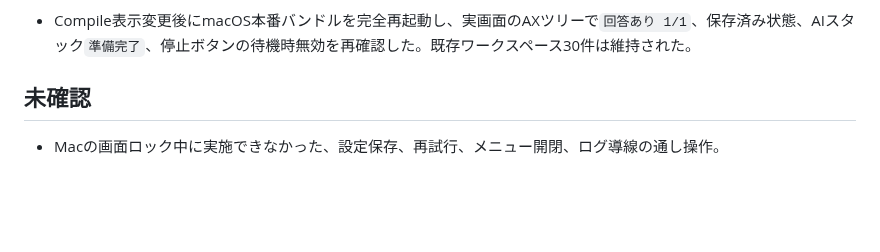
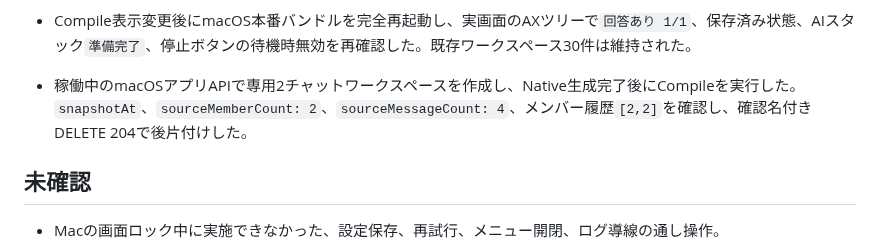
Before and after one commit to Unjuno/multicontext-chat, a Markdown page: docs/PRODUCT_RUNTIME_CHECK.md, the part around the change. GitHub-like rendering; blank space fills up the shorter version.

Commit message:
record compile provenance smoke

```diff
--- a/docs/PRODUCT_RUNTIME_CHECK.md
+++ b/docs/PRODUCT_RUNTIME_CHECK.md
@@ -105,6 +105,7 @@
 - ソース変更後に古いmacOSバンドルが残っていたため、本番バンドルを再生成して完全再起動した。AXツリーで実行管理バーが旧`1/1`ではなく`回答あり 1/1`となり、過去の回答を含む説明付きツールチップも表示されることを確認した。サーバーバンドル、`.app`、`.dmg`の生成も成功した。
 - Compile結果にスナップショット時刻、対象チャット数、対象メッセージ数を保存し、結果画面で「何を元に作ったレポートか」を表示するようにした。旧Compile結果は既存の`at`と履歴から後方互換表示し、`node --check`とmacOS本番ビルドを確認した。
 - Compile表示変更後にmacOS本番バンドルを完全再起動し、実画面のAXツリーで`回答あり 1/1`、保存済み状態、AIスタック`準備完了`、停止ボタンの待機時無効を再確認した。既存ワークスペース30件は維持された。
+- 稼働中のmacOSアプリAPIで専用2チャットワークスペースを作成し、Native生成完了後にCompileを実行した。`snapshotAt`、`sourceMemberCount: 2`、`sourceMessageCount: 4`、メンバー履歴`[2,2]`を確認し、確認名付きDELETE 204で後片付けした。
 
 ## 未確認
 
```
